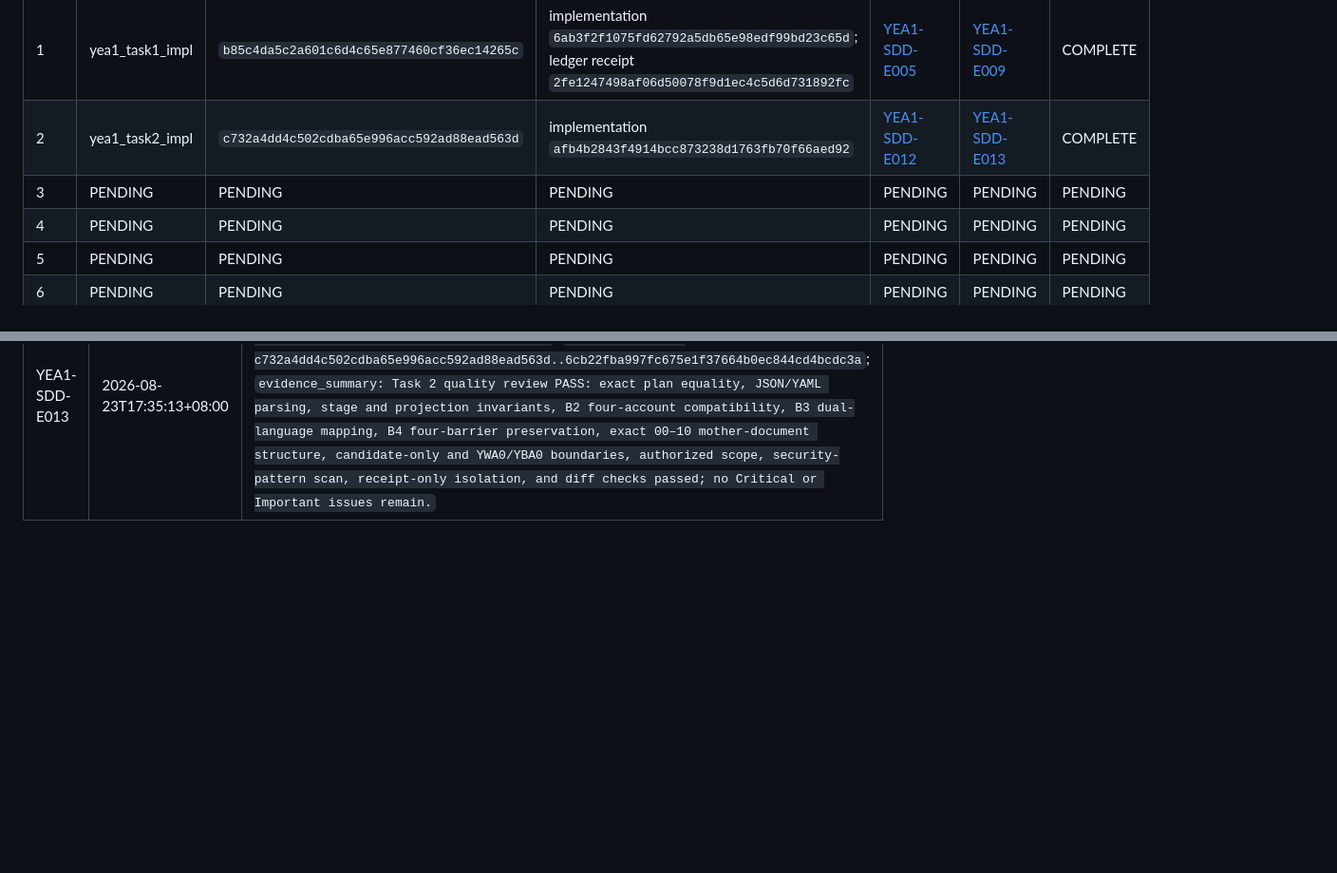
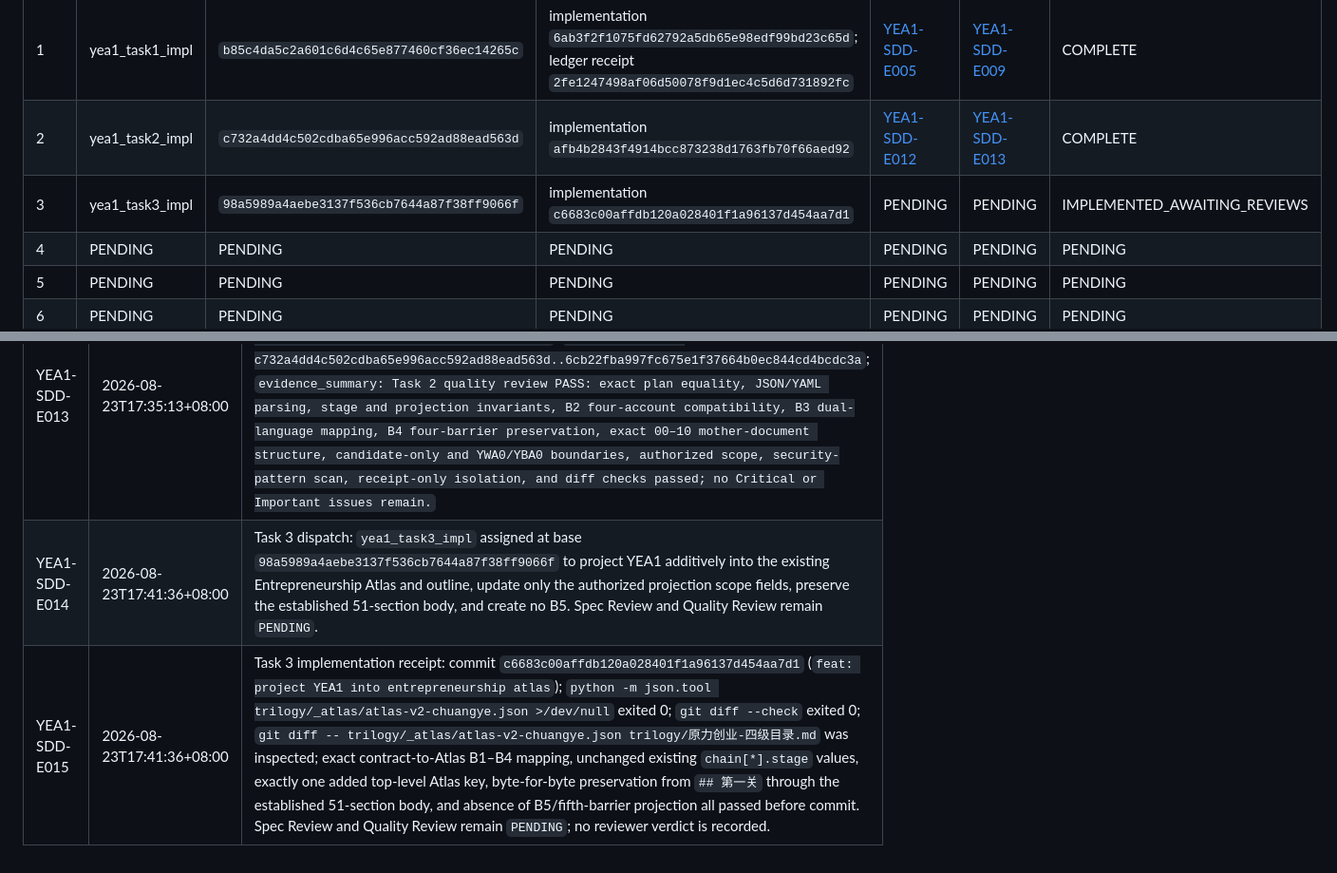
Before and after one commit to moonstachain/yuanli-strategy-trilogy, a Markdown page: project/yea1/YEA1-SDD-LEDGER-v0.1.md, 2 parts joined by grey strips. Shown at 95% size. Rendered like a GitHub page; blank space fills up the shorter version.

Commit message:
governance: record YEA1 Task 3 implementation

```diff
--- a/project/yea1/YEA1-SDD-LEDGER-v0.1.md
+++ b/project/yea1/YEA1-SDD-LEDGER-v0.1.md
@@ -54,7 +54,7 @@ The final-verdict event continues to name the reviewed content head; the settlem
 |---|---|---|---|---|---|---|
 | 1 | yea1_task1_impl | `b85c4da5c2a601c6d4c65e877460cf36ec14265c` | implementation `6ab3f2f1075fd62792a5db65e98edf99bd23c65d`; ledger receipt `2fe1247498af06d50078f9d1ec4c5d6d731892fc` | [YEA1-SDD-E005](#yea1-sdd-e005) | [YEA1-SDD-E009](#yea1-sdd-e009) | COMPLETE |
 | 2 | yea1_task2_impl | `c732a4dd4c502cdba65e996acc592ad88ead563d` | implementation `afb4b2843f4914bcc873238d1763fb70f66aed92` | [YEA1-SDD-E012](#yea1-sdd-e012) | [YEA1-SDD-E013](#yea1-sdd-e013) | COMPLETE |
-| 3 | PENDING | PENDING | PENDING | PENDING | PENDING | PENDING |
+| 3 | yea1_task3_impl | `98a5989a4aebe3137f536cb7644a87f38ff9066f` | implementation `c6683c00affdb120a028401f1a96137d454aa7d1` | PENDING | PENDING | IMPLEMENTED_AWAITING_REVIEWS |
 | 4 | PENDING | PENDING | PENDING | PENDING | PENDING | PENDING |
 | 5 | PENDING | PENDING | PENDING | PENDING | PENDING | PENDING |
 | 6 | PENDING | PENDING | PENDING | PENDING | PENDING | PENDING |
@@ -78,3 +78,5 @@ The final-verdict event continues to name the reviewed content head; the settlem
 | YEA1-SDD-E011 | 2026-08-23T17:24:36+08:00 | Task 2 implementation receipt: commit `afb4b2843f4914bcc873238d1763fb70f66aed92` (`docs: add YEA1 asset architecture contract`); exact machine-contract comparison passed, `python -m json.tool trilogy/_atlas/yea1-entrepreneurship-asset-architecture-v0.1.json` exited 0, all mandatory mother-architecture sections and both exact crown sentences were present, and `git diff --check` exited 0 before commit. Spec Review and Quality Review remain `PENDING`; no reviewer verdict is recorded. |
 | <a id="yea1-sdd-e012"></a>YEA1-SDD-E012 | 2026-08-23T17:30:20+08:00 | `reviewer_role: SPEC_REVIEW`; `reviewer_name: yea1_task2_spec_review`; `verdict: PASS`; `reviewed_base: c732a4dd4c502cdba65e996acc592ad88ead563d`; `reviewed_head: 6cb22fba997fc675e1f37664b0ec844cd4bcdc3a`; `reviewed_range: c732a4dd4c502cdba65e996acc592ad88ead563d..6cb22fba997fc675e1f37664b0ec844cd4bcdc3a`; `evidence_summary: exact JSON and B1–B4 contracts match; Markdown sections 00–10 and all boundaries are preserved; only four authorized paths changed; state, ledger, and commit messages comply; json.tool and git diff --check pass.` |
 | <a id="yea1-sdd-e013"></a>YEA1-SDD-E013 | 2026-08-23T17:35:13+08:00 | `reviewer_role: QUALITY_REVIEW`; `reviewer_name: yea1_task2_quality_review`; `verdict: PASS`; `reviewed_base: c732a4dd4c502cdba65e996acc592ad88ead563d`; `reviewed_head: 6cb22fba997fc675e1f37664b0ec844cd4bcdc3a`; `reviewed_range: c732a4dd4c502cdba65e996acc592ad88ead563d..6cb22fba997fc675e1f37664b0ec844cd4bcdc3a`; `evidence_summary: Task 2 quality review PASS: exact plan equality, JSON/YAML parsing, stage and projection invariants, B2 four-account compatibility, B3 dual-language mapping, B4 four-barrier preservation, exact 00–10 mother-document structure, candidate-only and YWA0/YBA0 boundaries, authorized scope, security-pattern scan, receipt-only isolation, and diff checks passed; no Critical or Important issues remain.` |
+| YEA1-SDD-E014 | 2026-08-23T17:41:36+08:00 | Task 3 dispatch: `yea1_task3_impl` assigned at base `98a5989a4aebe3137f536cb7644a87f38ff9066f` to project YEA1 additively into the existing Entrepreneurship Atlas and outline, update only the authorized projection scope fields, preserve the established 51-section body, and create no B5. Spec Review and Quality Review remain `PENDING`. |
+| YEA1-SDD-E015 | 2026-08-23T17:41:36+08:00 | Task 3 implementation receipt: commit `c6683c00affdb120a028401f1a96137d454aa7d1` (`feat: project YEA1 into entrepreneurship atlas`); `python -m json.tool trilogy/_atlas/atlas-v2-chuangye.json >/dev/null` exited 0; `git diff --check` exited 0; `git diff -- trilogy/_atlas/atlas-v2-chuangye.json trilogy/原力创业-四级目录.md` was inspected; exact contract-to-Atlas B1–B4 mapping, unchanged existing `chain[*].stage` values, exactly one added top-level Atlas key, byte-for-byte preservation from `## 第一关` through the established 51-section body, and absence of B5/fifth-barrier projection all passed before commit. Spec Review and Quality Review remain `PENDING`; no reviewer verdict is recorded. |
```
